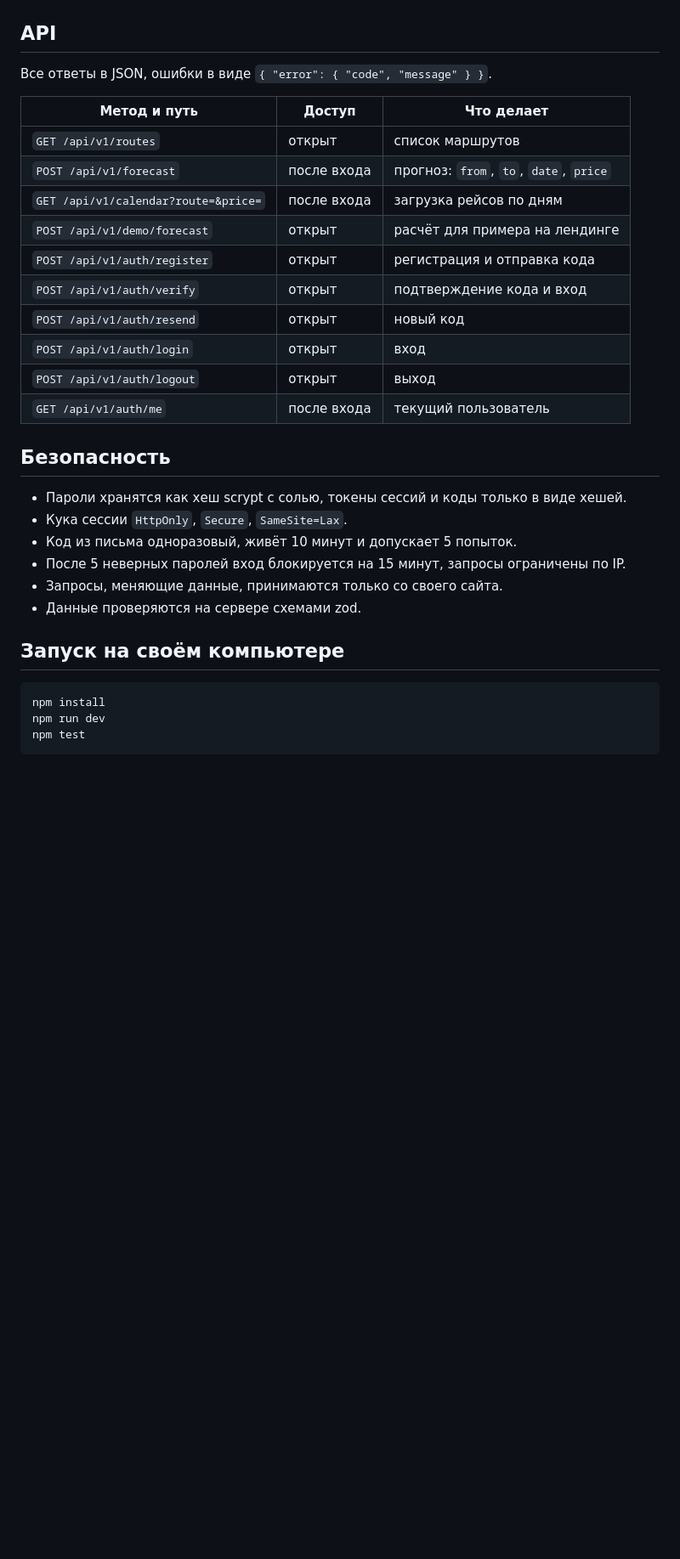
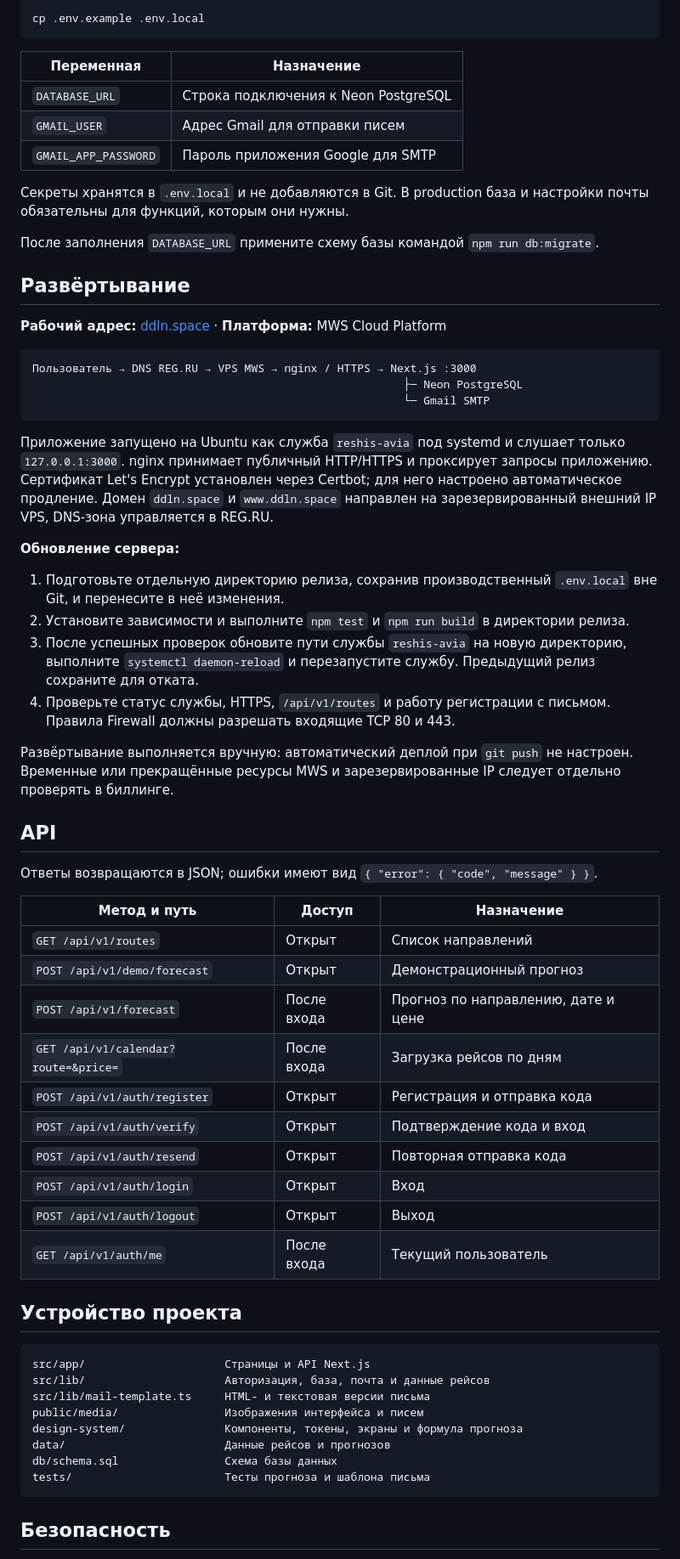
Before and after one commit to Clawdy-Assistant/lazarev-bogdan-reshis-avia, a Markdown page: README.md, the part around one of its changes. Shown at 85% size. GitHub-like rendering; blank space fills up the shorter version.

Commit message:
Обновить письмо подтверждения и документацию деплоя

````diff
--- a/README.md
+++ b/README.md
@@ -29,35 +68,67 @@
+```bash
+cp .env.example .env.local
+```
+
+| Переменная | Назначение |
+| --- | --- |
+| `DATABASE_URL` | Строка подключения к Neon PostgreSQL |
+| `GMAIL_USER` | Адрес Gmail для отправки писем |
+| `GMAIL_APP_PASSWORD` | Пароль приложения Google для SMTP |
+
+Секреты хранятся в `.env.local` и не добавляются в Git. В production база и настройки почты обязательны для функций, которым они нужны.
+
+После заполнения `DATABASE_URL` примените схему базы командой `npm run db:migrate`.
+
+## Развёртывание
+
+**Рабочий адрес:** [ddln.space](https://ddln.space) · **Платформа:** MWS Cloud Platform
+
+```text
+Пользователь → DNS REG.RU → VPS MWS → nginx / HTTPS → Next.js :3000
+                                                        ├─ Neon PostgreSQL
+                                                        └─ Gmail SMTP
+```
+
+Приложение запущено на Ubuntu как служба `reshis-avia` под systemd и слушает только `127.0.0.1:3000`. nginx принимает публичный HTTP/HTTPS и проксирует запросы приложению. Сертификат Let's Encrypt установлен через Certbot; для него настроено автоматическое продление. Домен `ddln.space` и `www.ddln.space` направлен на зарезервированный внешний IP VPS, DNS-зона управляется в REG.RU.
+
+**Обновление сервера:**
+
+1. Подготовьте отдельную директорию релиза, сохранив производственный `.env.local` вне Git, и перенесите в неё изменения.
+2. Установите зависимости и выполните `npm test` и `npm run build` в директории релиза.
+3. После успешных проверок обновите пути службы `reshis-avia` на новую директорию, выполните `systemctl daemon-reload` и перезапустите службу. Предыдущий релиз сохраните для отката.
+4. Проверьте статус службы, HTTPS, `/api/v1/routes` и работу регистрации с письмом. Правила Firewall должны разрешать входящие TCP 80 и 443.
+
+Развёртывание выполняется вручную: автоматический деплой при `git push` не настроен. Временные или прекращённые ресурсы MWS и зарезервированные IP следует отдельно проверять в биллинге.
 
 ## API
 
-Все ответы в JSON, ошибки в виде `{ "error": { "code", "message" } }`.
+Ответы возвращаются в JSON; ошибки имеют вид `{ "error": { "code", "message" } }`.
 
-| Метод и путь | Доступ | Что делает |
+| Метод и путь | Доступ | Назначение |
 | --- | --- | --- |
-| `GET /api/v1/routes` | открыт | список маршрутов |
-| `POST /api/v1/forecast` | после входа | прогноз: `from`, `to`, `date`, `price` |
-| `GET /api/v1/calendar?route=&price=` | после входа | загрузка рейсов по дням |
-| `POST /api/v1/demo/forecast` | открыт | расчёт для примера на лендинге |
-| `POST /api/v1/auth/register` | открыт | регистрация и отправка кода |
-| `POST /api/v1/auth/verify` | открыт | подтверждение кода и вход |
-| `POST /api/v1/auth/resend` | открыт | новый код |
-| `POST /api/v1/auth/login` | открыт | вход |
-| `POST /api/v1/auth/logout` | открыт | выход |
-| `GET /api/v1/auth/me` | после входа | текущий пользователь |
+| `GET /api/v1/routes` | Открыт | Список направлений |
+| `POST /api/v1/demo/forecast` | Открыт | Демонстрационный прогноз |
+| `POST /api/v1/forecast` | После входа | Прогноз по направлению, дате и цене |
+| `GET /api/v1/calendar?route=&price=` | После входа | Загрузка рейсов по дням |
+| `POST /api/v1/auth/register` | Открыт | Регистрация и отправка кода |
+| `POST /api/v1/auth/verify` | Открыт | Подтверждение кода и вход |
+| `POST /api/v1/auth/resend` | Открыт | Повторная отправка кода |
+| `POST /api/v1/auth/login` | Открыт | Вход |
+| `POST /api/v1/auth/logout` | Открыт | Выход |
+| `GET /api/v1/auth/me` | После входа | Текущий пользователь |
+
+## Устройство проекта
+
+```text
+src/app/                     Страницы и API Next.js
+src/lib/                     Авторизация, база, почта и данные рейсов
+src/lib/mail-template.ts     HTML- и текстовая версии письма
+public/media/                Изображения интерфейса и писем
+design-system/               Компоненты, токены, экраны и формула прогноза
+data/                        Данные рейсов и прогнозов
+db/schema.sql                Схема базы данных
+tests/                       Тесты прогноза и шаблона письма
+```
 
 ## Безопасность
 
-- Пароли хранятся как хеш scrypt с солью, токены сессий и коды только в виде хешей.
-- Кука сессии `HttpOnly`, `Secure`, `SameSite=Lax`.
-- Код из письма одноразовый, живёт 10 минут и допускает 5 попыток.
-- После 5 неверных паролей вход блокируется на 15 минут, запросы ограничены по IP.
-- Запросы, меняющие данные, принимаются только со своего сайта.
-- Данные проверяются на сервере схемами zod.
-
-## Запуск на своём компьютере
-
-```bash
-npm install
-npm run dev
-npm test
-```
-
````
Also changed, not shown: other parts of README.md (+59 -33 lines), public/media/email-hero.jpg (added), public/media/email-logo.png (added), 4 other files.
